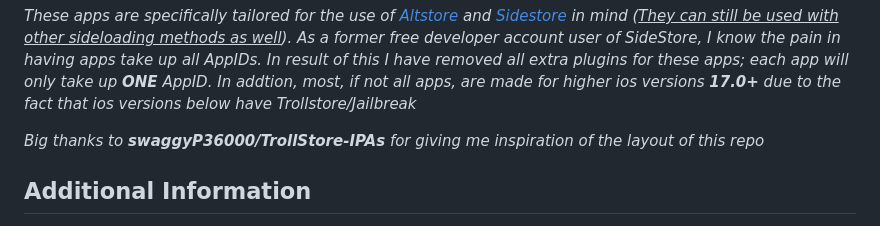
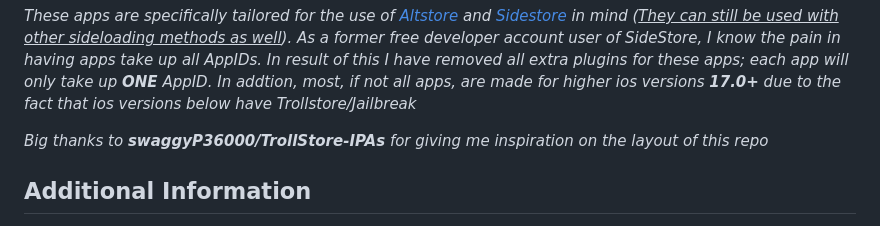
Before and after one commit to neoarz/Neos-Sidestore-Apps, a Markdown page: README.md, the part around the change. GitHub-like rendering.

```diff
--- a/README.md
+++ b/README.md
@@ -27,7 +27,7 @@
 *These apps are specifically tailored for the use of [Altstore](https://altstore.io) and [Sidestore](https://sidestore.io) in mind (<u>They can still be used with other sideloading methods as well</u>). As a former free developer account user of SideStore, I know the pain in having apps take up all AppIDs. In result of this I have removed all extra plugins for these apps; each app will only take up **ONE** AppID.
 In addtion, most, if not all apps, are made for higher ios versions **17.0+** due to the fact that ios versions below have Trollstore/Jailbreak*
 
-*Big thanks to **swaggyP36000/TrollStore-IPAs** for giving me inspiration of the layout of this repo*
+*Big thanks to **swaggyP36000/TrollStore-IPAs** for giving me inspiration on the layout of this repo*
 
 
 ## Additional Information
```
